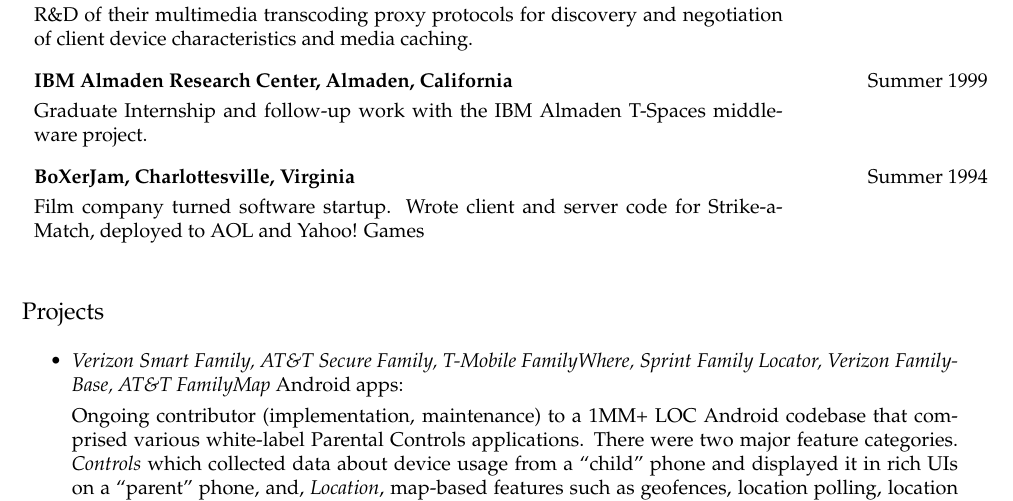
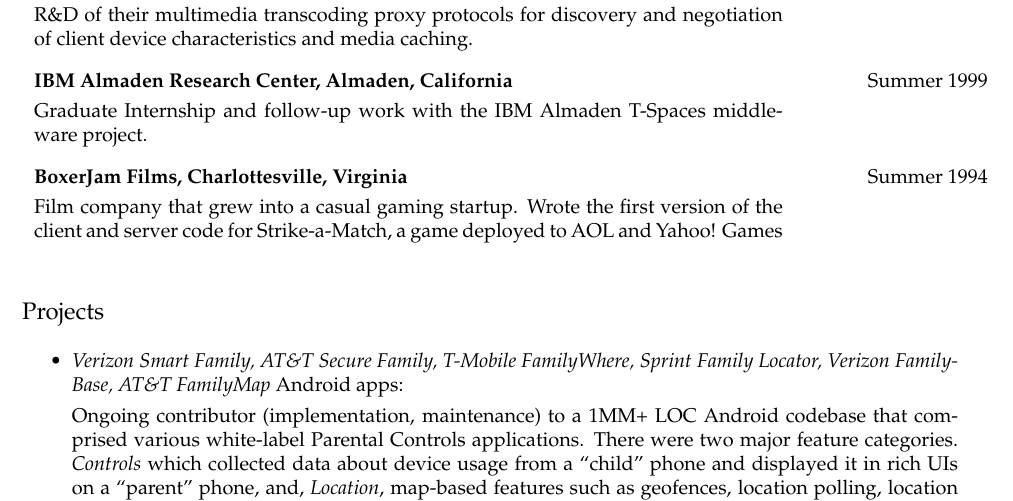
Before and after one commit to toddhodes/resume, a LaTeX CV (resume.tex): part of page 2 of 5, cut so that both start at the same text. Compiled offline with pdfLaTeX.

Commit message:
boxerjam cleanup

```diff
--- a/resume.tex
+++ b/resume.tex
@@ -140,10 +140,11 @@
        Graduate Internship and follow-up work with
        the IBM Almaden T-Spaces middleware project. \\[9pt]
 
-    \bf BoXerJam,
+    \bf BoxerJam Films,
          Charlottesville, Virginia                        & Summer 1994 \\[3pt]
-       Film company turned software startup.
-       Wrote client and server code for Strike-a-Match, deployed to AOL and Yahoo! Games \\[9pt]
+       Film company that grew into a casual gaming startup.
+       Wrote the first version of the client and server code for Strike-a-Match,
+       a game deployed to AOL and Yahoo! Games \\[9pt]
 
 \end{tabular}
 
```
Also changed, not shown: resume.pdf.
